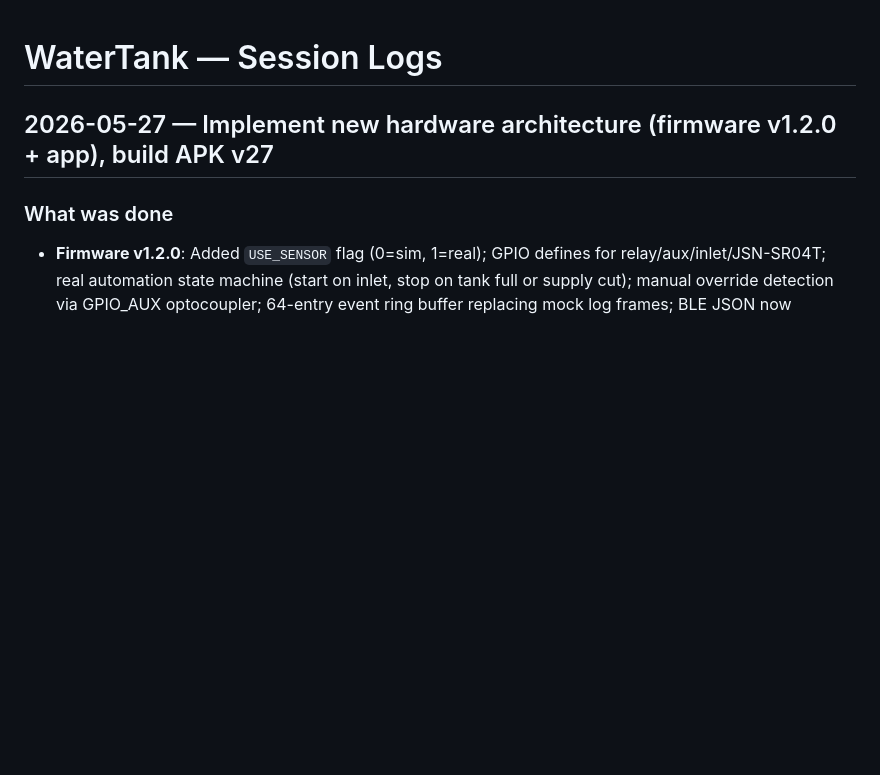
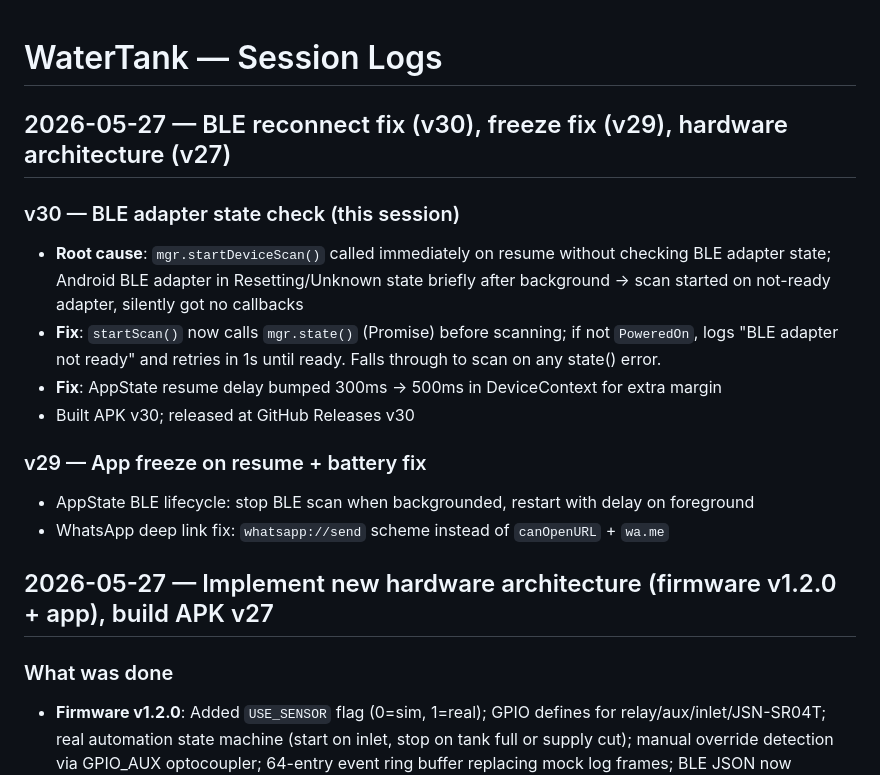
Before and after one commit to parasjaing8/watertank-replit-build, a Markdown page: kb/session_logs.md, the part around the change. Drawn GitHub-style; blank space fills up the shorter version.

Commit message:
chore: v30 APK built, update kb
Co-Authored-By: Claude Sonnet 4.6 <noreply@anthropic.com>

```diff
--- a/kb/session_logs.md
+++ b/kb/session_logs.md
@@ -1,4 +1,16 @@
 # WaterTank — Session Logs
+
+## 2026-05-27 — BLE reconnect fix (v30), freeze fix (v29), hardware architecture (v27)
+
+### v30 — BLE adapter state check (this session)
+- **Root cause**: `mgr.startDeviceScan()` called immediately on resume without checking BLE adapter state; Android BLE adapter in Resetting/Unknown state briefly after background → scan started on not-ready adapter, silently got no callbacks
+- **Fix**: `startScan()` now calls `mgr.state()` (Promise) before scanning; if not `PoweredOn`, logs "BLE adapter not ready" and retries in 1s until ready. Falls through to scan on any state() error.
+- **Fix**: AppState resume delay bumped 300ms → 500ms in DeviceContext for extra margin
+- Built APK v30; released at GitHub Releases v30
+
+### v29 — App freeze on resume + battery fix
+- AppState BLE lifecycle: stop BLE scan when backgrounded, restart with delay on foreground
+- WhatsApp deep link fix: `whatsapp://send` scheme instead of `canOpenURL` + `wa.me`
 
 ## 2026-05-27 — Implement new hardware architecture (firmware v1.2.0 + app), build APK v27
 
```
Also changed, not shown: kb/status.md (+3 -1 lines).
